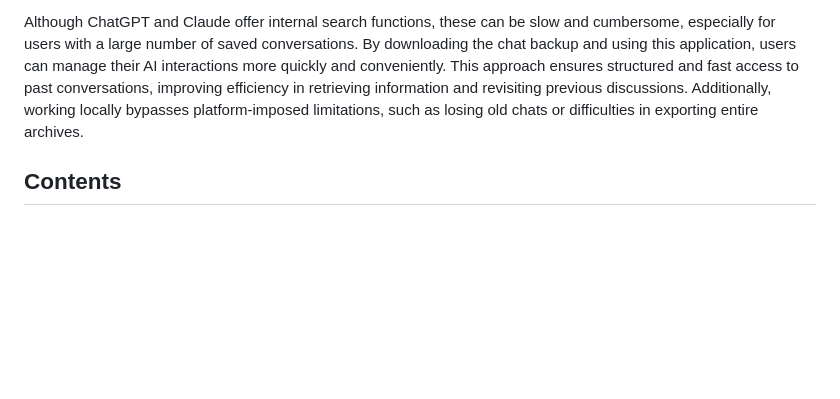
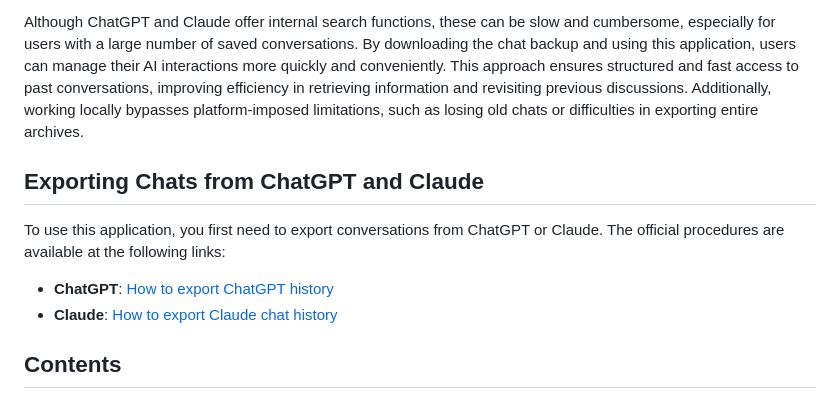
Before and after one commit to introvert24312/llm-chat-explorer, a Markdown page: README.md, the part around the change. GitHub-like rendering; blank space fills up the shorter version.

```diff
--- a/README.md
+++ b/README.md
@@ -8,6 +8,13 @@ A privacy-focused web application for locally processing and analyzing ChatGPT a
 This repository provides a web application for viewing and analyzing chat exports from ChatGPT and Claude, with a strong focus on privacy. All data is processed locally in the browser, ensuring that personal information is not sent to external servers. If desired, you can download the HTML page to inspect the source code and verify the application’s functionality firsthand. The entire project was developed to be completely standalone, using only HTML, CSS, and JavaScript, with no external dependencies (except for fonts). This allows users to download and use the page locally without any additional configuration.
 
 Although ChatGPT and Claude offer internal search functions, these can be slow and cumbersome, especially for users with a large number of saved conversations. By downloading the chat backup and using this application, users can manage their AI interactions more quickly and conveniently. This approach ensures structured and fast access to past conversations, improving efficiency in retrieving information and revisiting previous discussions. Additionally, working locally bypasses platform-imposed limitations, such as losing old chats or difficulties in exporting entire archives.
+
+## Exporting Chats from ChatGPT and Claude
+
+To use this application, you first need to export conversations from ChatGPT or Claude. The official procedures are available at the following links:
+
+- **ChatGPT**: [How to export ChatGPT history](https://help.openai.com/en/articles/7260999-how-do-i-export-my-chatgpt-history-and-data)
+- **Claude**: [How to export Claude chat history](https://support.anthropic.com/en/articles/9450526-how-can-i-export-my-claude-ai-data)
 
 ## Contents
 
```
